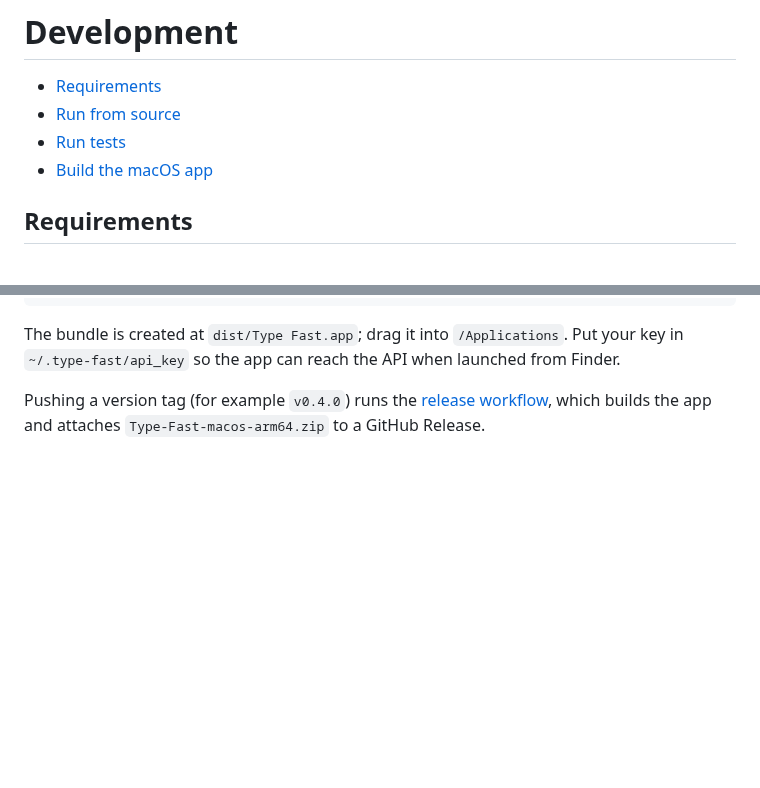
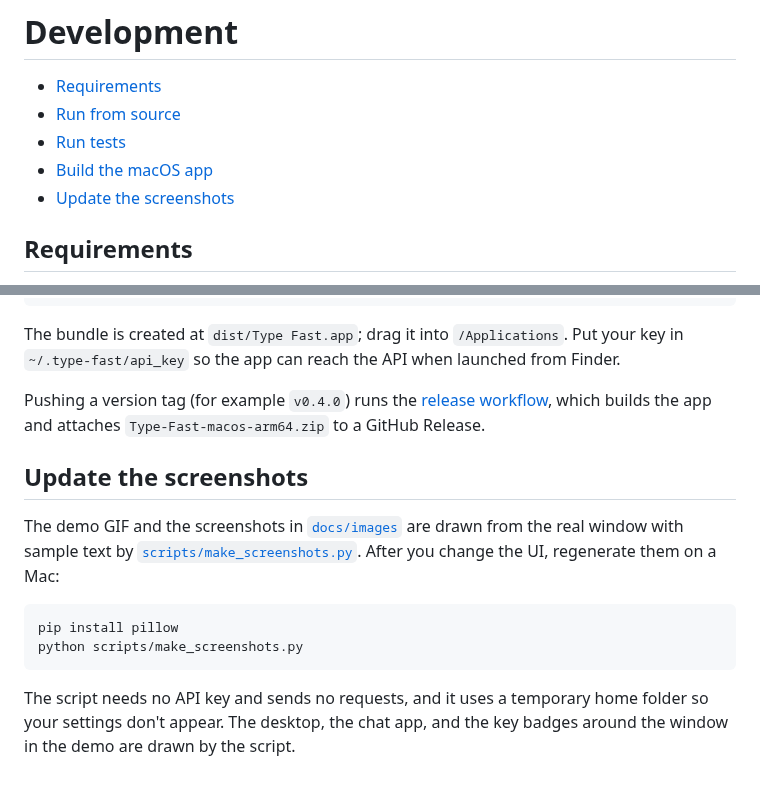
Before and after one commit to wangx173/type-fast, a Markdown page: docs/development.md, 2 parts joined by grey strips. Drawn GitHub-style; blank space fills up the shorter version.

````diff
--- a/docs/development.md
+++ b/docs/development.md
@@ -4,6 +4,7 @@
 - [Run from source](#run-from-source)
 - [Run tests](#run-tests)
 - [Build the macOS app](#build-the-macos-app)
+- [Update the screenshots](#update-the-screenshots)
 
 ## Requirements
 
@@ -55,3 +56,19 @@ launched from Finder.
 Pushing a version tag (for example `v0.4.0`) runs the
 [release workflow](../.github/workflows/release.yml), which builds the app and
 attaches `Type-Fast-macos-arm64.zip` to a GitHub Release.
+
+## Update the screenshots
+
+The demo GIF and the screenshots in [`docs/images`](images) are drawn from the
+real window with sample text by
+[`scripts/make_screenshots.py`](../scripts/make_screenshots.py). After you
+change the UI, regenerate them on a Mac:
+
+```sh
+pip install pillow
+python scripts/make_screenshots.py
+```
+
+The script needs no API key and sends no requests, and it uses a temporary home
+folder so your settings don't appear. The desktop, the chat app, and the key
+badges around the window in the demo are drawn by the script.
````
Also changed, not shown: README.md (+10 -3 lines), docs/usage.md (+5 -3 lines), docs/images/demo.gif (added), docs/images/demo.png (added), docs/images/hotkey.png, docs/images/languages.png, docs/images/main.png (deleted), 2 other files.
